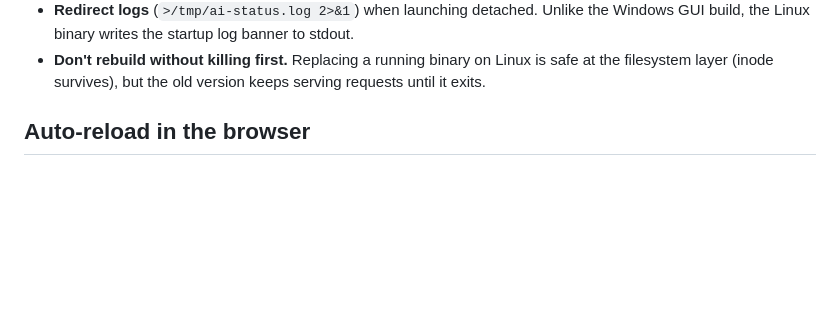
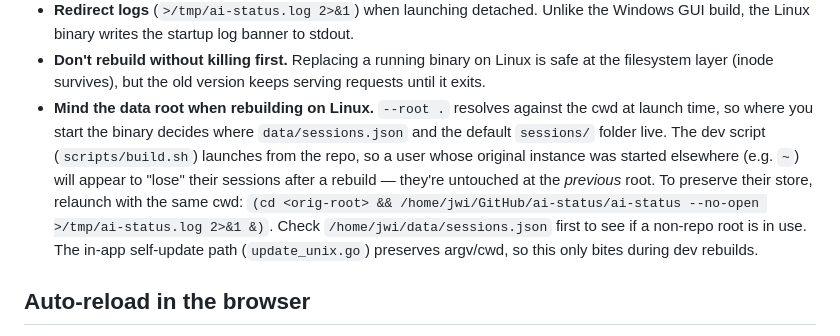
Before and after one commit to jwillmer/ai-status, a Markdown page: CLAUDE.md, the part around the change. Rendered like a GitHub page; blank space fills up the shorter version.

Commit message:
docs: warn that scripts/build.sh changes the data root
When the previously-running instance was launched from a different cwd
than the repo, the dev rebuild script silently switches what --root .
resolves to and the user's sessions appear missing. Documents the
symptom, the workaround (relaunch with the original cwd), and notes
that the in-app self-update path is unaffected.

Co-Authored-By: Claude Opus 4.7 (1M context) <noreply@anthropic.com>

```diff
--- a/CLAUDE.md
+++ b/CLAUDE.md
@@ -104,6 +104,7 @@ Linux/macOS key rules:
 - **Use `pkill -x ai-status`** — the `-x` is important, otherwise it matches every process whose cmdline contains the string.
 - **Redirect logs** (`>/tmp/ai-status.log 2>&1`) when launching detached. Unlike the Windows GUI build, the Linux binary writes the startup log banner to stdout.
 - **Don't rebuild without killing first.** Replacing a running binary on Linux is safe at the filesystem layer (inode survives), but the old version keeps serving requests until it exits.
+- **Mind the data root when rebuilding on Linux.** `--root .` resolves against the cwd at launch time, so where you start the binary decides where `data/sessions.json` and the default `sessions/` folder live. The dev script (`scripts/build.sh`) launches from the repo, so a user whose original instance was started elsewhere (e.g. `~`) will appear to "lose" their sessions after a rebuild — they're untouched at the *previous* root. To preserve their store, relaunch with the same cwd: `(cd <orig-root> && /home/jwi/GitHub/ai-status/ai-status --no-open >/tmp/ai-status.log 2>&1 &)`. Check `/home/jwi/data/sessions.json` first to see if a non-repo root is in use. The in-app self-update path (`update_unix.go`) preserves argv/cwd, so this only bites during dev rebuilds.
 
 ## Auto-reload in the browser
 
```
